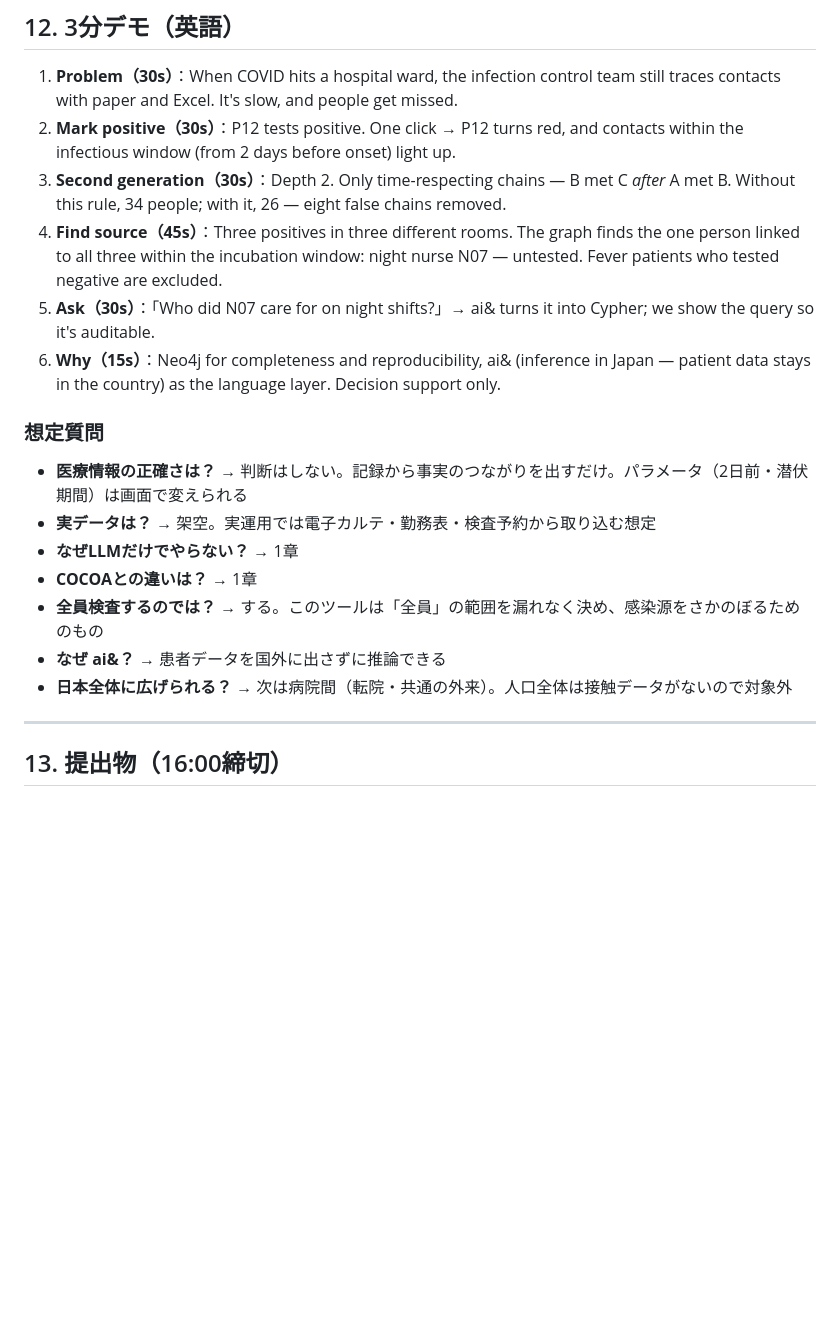
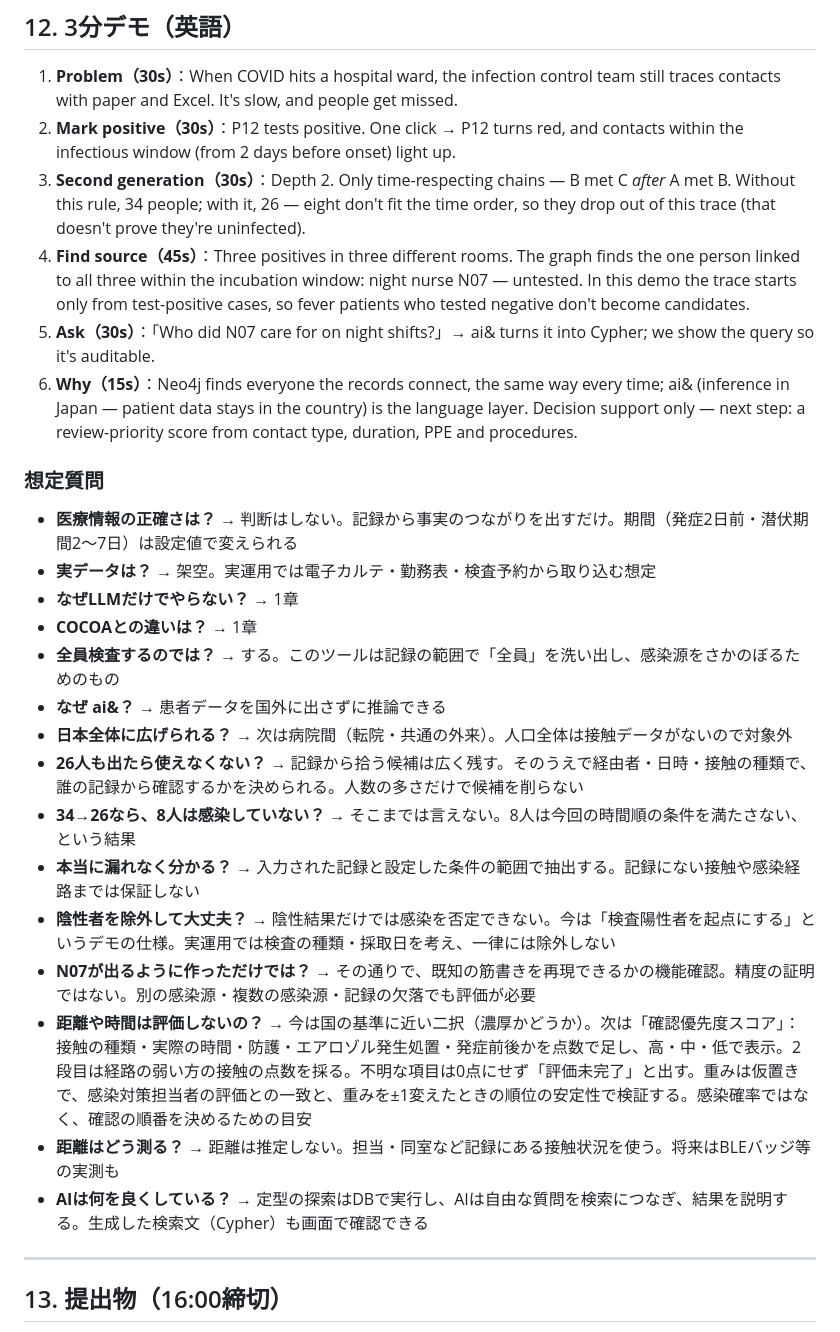
Before and after one commit to MyriaMontis/wardtrace, a Markdown page: PLAN.md, the part around the change. Drawn GitHub-style; blank space fills up the shorter version.

Commit message:
Update PLAN.md chapter 12: demo script and expected questions

```diff
--- a/PLAN.md
+++ b/PLAN.md
@@ -481,19 +481,27 @@ client = OpenAI(base_url=AIAND_BASE_URL, api_key=AIAND_API_KEY)
 
 1. **Problem（30s）**：When COVID hits a hospital ward, the infection control team still traces contacts with paper and Excel. It's slow, and people get missed.
 2. **Mark positive（30s）**：P12 tests positive. One click → P12 turns red, and contacts within the infectious window (from 2 days before onset) light up.
-3. **Second generation（30s）**：Depth 2. Only time-respecting chains — B met C *after* A met B. Without this rule, 34 people; with it, 26 — eight false chains removed.
-4. **Find source（45s）**：Three positives in three different rooms. The graph finds the one person linked to all three within the incubation window: night nurse N07 — untested. Fever patients who tested negative are excluded.
+3. **Second generation（30s）**：Depth 2. Only time-respecting chains — B met C *after* A met B. Without this rule, 34 people; with it, 26 — eight don't fit the time order, so they drop out of this trace (that doesn't prove they're uninfected).
+4. **Find source（45s）**：Three positives in three different rooms. The graph finds the one person linked to all three within the incubation window: night nurse N07 — untested. In this demo the trace starts only from test-positive cases, so fever patients who tested negative don't become candidates.
 5. **Ask（30s）**：「Who did N07 care for on night shifts?」→ ai& turns it into Cypher; we show the query so it's auditable.
-6. **Why（15s）**：Neo4j for completeness and reproducibility, ai& (inference in Japan — patient data stays in the country) as the language layer. Decision support only.
+6. **Why（15s）**：Neo4j finds everyone the records connect, the same way every time; ai& (inference in Japan — patient data stays in the country) is the language layer. Decision support only — next step: a review-priority score from contact type, duration, PPE and procedures.
 
 ### 想定質問
-- **医療情報の正確さは？** → 判断はしない。記録から事実のつながりを出すだけ。パラメータ（2日前・潜伏期間）は画面で変えられる
+- **医療情報の正確さは？** → 判断はしない。記録から事実のつながりを出すだけ。期間（発症2日前・潜伏期間2〜7日）は設定値で変えられる
 - **実データは？** → 架空。実運用では電子カルテ・勤務表・検査予約から取り込む想定
 - **なぜLLMだけでやらない？** → 1章
 - **COCOAとの違いは？** → 1章
-- **全員検査するのでは？** → する。このツールは「全員」の範囲を漏れなく決め、感染源をさかのぼるためのもの
+- **全員検査するのでは？** → する。このツールは記録の範囲で「全員」を洗い出し、感染源をさかのぼるためのもの
 - **なぜ ai&？** → 患者データを国外に出さずに推論できる
 - **日本全体に広げられる？** → 次は病院間（転院・共通の外来）。人口全体は接触データがないので対象外
+- **26人も出たら使えなくない？** → 記録から拾う候補は広く残す。そのうえで経由者・日時・接触の種類で、誰の記録から確認するかを決められる。人数の多さだけで候補を削らない
+- **34→26なら、8人は感染していない？** → そこまでは言えない。8人は今回の時間順の条件を満たさない、という結果
+- **本当に漏れなく分かる？** → 入力された記録と設定した条件の範囲で抽出する。記録にない接触や感染経路までは保証しない
+- **陰性者を除外して大丈夫？** → 陰性結果だけでは感染を否定できない。今は「検査陽性者を起点にする」というデモの仕様。実運用では検査の種類・採取日を考え、一律には除外しない
+- **N07が出るように作っただけでは？** → その通りで、既知の筋書きを再現できるかの機能確認。精度の証明ではない。別の感染源・複数の感染源・記録の欠落でも評価が必要
+- **距離や時間は評価しないの？** → 今は国の基準に近い二択（濃厚かどうか）。次は「確認優先度スコア」：接触の種類・実際の時間・防護・エアロゾル発生処置・発症前後かを点数で足し、高・中・低で表示。2段目は経路の弱い方の接触の点数を採る。不明な項目は0点にせず「評価未完了」と出す。重みは仮置きで、感染対策担当者の評価との一致と、重みを±1変えたときの順位の安定性で検証する。感染確率ではなく、確認の順番を決めるための目安
+- **距離はどう測る？** → 距離は推定しない。担当・同室など記録にある接触状況を使う。将来はBLEバッジ等の実測も
+- **AIは何を良くしている？** → 定型の探索はDBで実行し、AIは自由な質問を検索につなぎ、結果を説明する。生成した検索文（Cypher）も画面で確認できる
 
 ---
 
```
